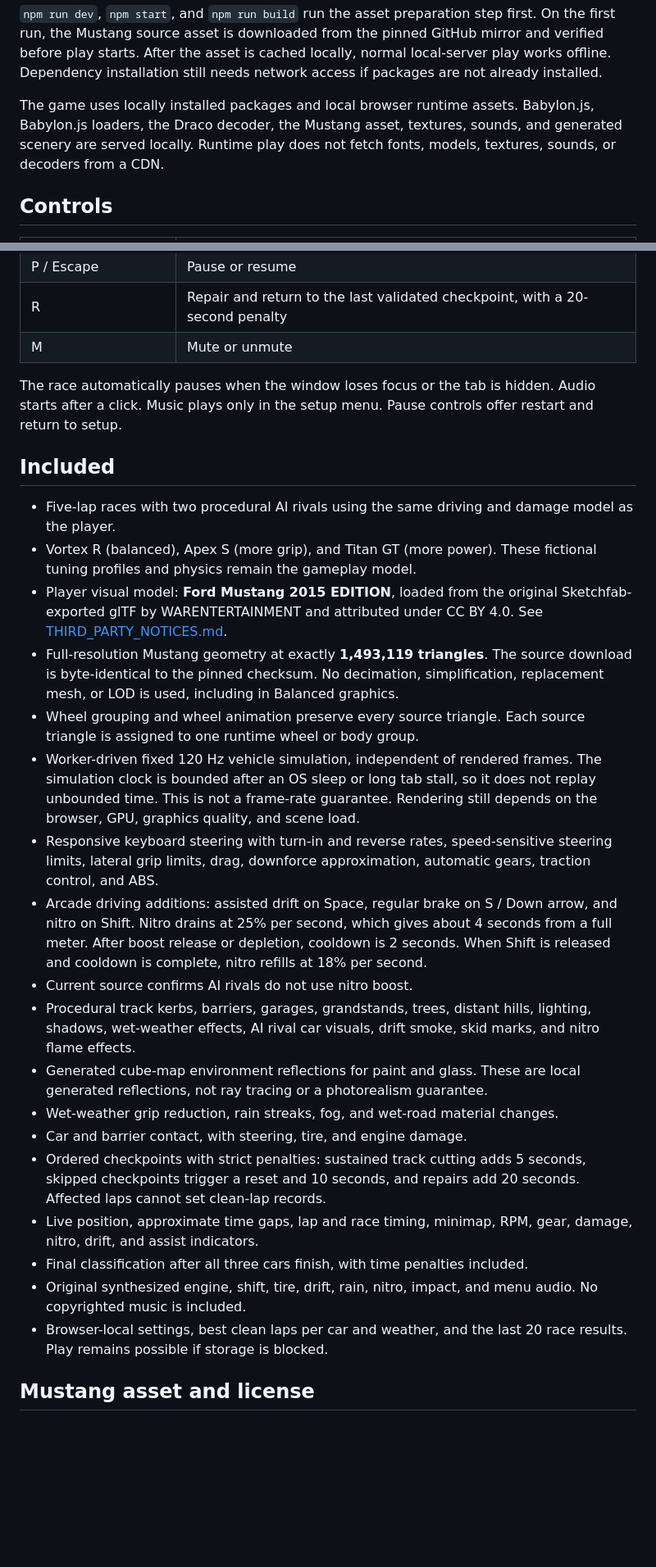
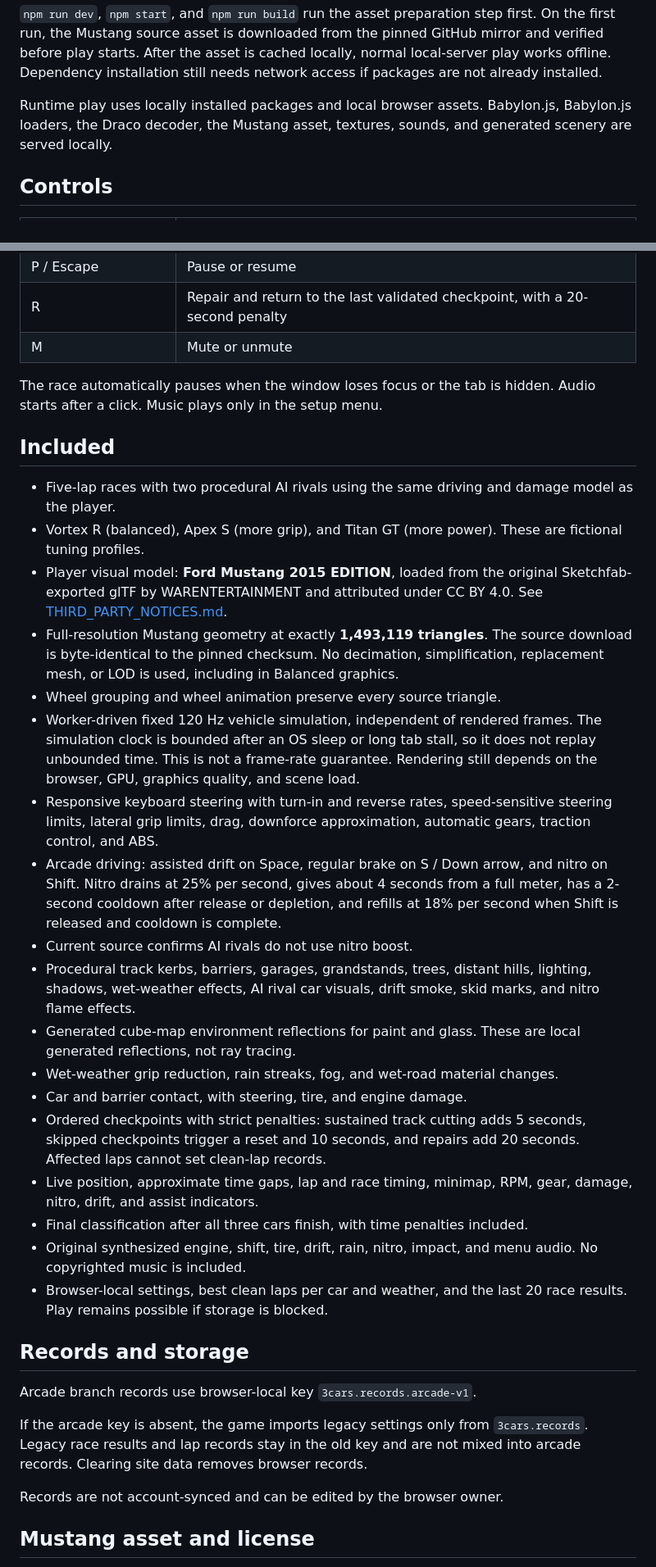
Before and after one commit to rajwardhanspimple/3cars, a Markdown page: README.md, 2 parts joined by grey strips. Shown at 82% size. Drawn GitHub-style; blank space fills up the shorter version.

Commit message:
docs: clean up arcade README

```diff
--- a/README.md
+++ b/README.md
@@ -29,7 +31,7 @@ Open **http://127.0.0.1:5173** in a current desktop browser with hardware accele
 
 `npm run dev`, `npm start`, and `npm run build` run the asset preparation step first. On the first run, the Mustang source asset is downloaded from the pinned GitHub mirror and verified before play starts. After the asset is cached locally, normal local-server play works offline. Dependency installation still needs network access if packages are not already installed.
 
-The game uses locally installed packages and local browser runtime assets. Babylon.js, Babylon.js loaders, the Draco decoder, the Mustang asset, textures, sounds, and generated scenery are served locally. Runtime play does not fetch fonts, models, textures, sounds, or decoders from a CDN.
+Runtime play uses locally installed packages and local browser assets. Babylon.js, Babylon.js loaders, the Draco decoder, the Mustang asset, textures, sounds, and generated scenery are served locally.
 
 ## Controls
 
@@ -44,21 +46,21 @@ The game uses locally installed packages and local browser runtime assets. Babyl
 | R | Repair and return to the last validated checkpoint, with a 20-second penalty |
 | M | Mute or unmute |
 
-The race automatically pauses when the window loses focus or the tab is hidden. Audio starts after a click. Music plays only in the setup menu. Pause controls offer restart and return to setup.
+The race automatically pauses when the window loses focus or the tab is hidden. Audio starts after a click. Music plays only in the setup menu.
 
 ## Included
 
 - Five-lap races with two procedural AI rivals using the same driving and damage model as the player.
-- Vortex R (balanced), Apex S (more grip), and Titan GT (more power). These fictional tuning profiles and physics remain the gameplay model.
+- Vortex R (balanced), Apex S (more grip), and Titan GT (more power). These are fictional tuning profiles.
 - Player visual model: **Ford Mustang 2015 EDITION**, loaded from the original Sketchfab-exported glTF by WARENTERTAINMENT and attributed under CC BY 4.0. See [THIRD_PARTY_NOTICES.md](THIRD_PARTY_NOTICES.md).
 - Full-resolution Mustang geometry at exactly **1,493,119 triangles**. The source download is byte-identical to the pinned checksum. No decimation, simplification, replacement mesh, or LOD is used, including in Balanced graphics.
-- Wheel grouping and wheel animation preserve every source triangle. Each source triangle is assigned to one runtime wheel or body group.
+- Wheel grouping and wheel animation preserve every source triangle.
 - Worker-driven fixed 120 Hz vehicle simulation, independent of rendered frames. The simulation clock is bounded after an OS sleep or long tab stall, so it does not replay unbounded time. This is not a frame-rate guarantee. Rendering still depends on the browser, GPU, graphics quality, and scene load.
 - Responsive keyboard steering with turn-in and reverse rates, speed-sensitive steering limits, lateral grip limits, drag, downforce approximation, automatic gears, traction control, and ABS.
-- Arcade driving additions: assisted drift on Space, regular brake on S / Down arrow, and nitro on Shift. Nitro drains at 25% per second, which gives about 4 seconds from a full meter. After boost release or depletion, cooldown is 2 seconds. When Shift is released and cooldown is complete, nitro refills at 18% per second.
+- Arcade driving: assisted drift on Space, regular brake on S / Down arrow, and nitro on Shift. Nitro drains at 25% per second, gives about 4 seconds from a full meter, has a 2-second cooldown after release or depletion, and refills at 18% per second when Shift is released and cooldown is complete.
 - Current source confirms AI rivals do not use nitro boost.
 - Procedural track kerbs, barriers, garages, grandstands, trees, distant hills, lighting, shadows, wet-weather effects, AI rival car visuals, drift smoke, skid marks, and nitro flame effects.
-- Generated cube-map environment reflections for paint and glass. These are local generated reflections, not ray tracing or a photorealism guarantee.
+- Generated cube-map environment reflections for paint and glass. These are local generated reflections, not ray tracing.
 - Wet-weather grip reduction, rain streaks, fog, and wet-road material changes.
 - Car and barrier contact, with steering, tire, and engine damage.
 - Ordered checkpoints with strict penalties: sustained track cutting adds 5 seconds, skipped checkpoints trigger a reset and 10 seconds, and repairs add 20 seconds. Affected laps cannot set clean-lap records.
@@ -66,6 +68,14 @@ The race automatically pauses when the window loses focus or the tab is hidden.
 - Final classification after all three cars finish, with time penalties included.
 - Original synthesized engine, shift, tire, drift, rain, nitro, impact, and menu audio. No copyrighted music is included.
 - Browser-local settings, best clean laps per car and weather, and the last 20 race results. Play remains possible if storage is blocked.
+
+## Records and storage
+
+Arcade branch records use browser-local key `3cars.records.arcade-v1`.
+
+If the arcade key is absent, the game imports legacy settings only from `3cars.records`. Legacy race results and lap records stay in the old key and are not mixed into arcade records. Clearing site data removes browser records.
+
+Records are not account-synced and can be edited by the browser owner.
 
 ## Mustang asset and license
 
```
Also changed, not shown: other parts of README.md (+12 -8 lines).
